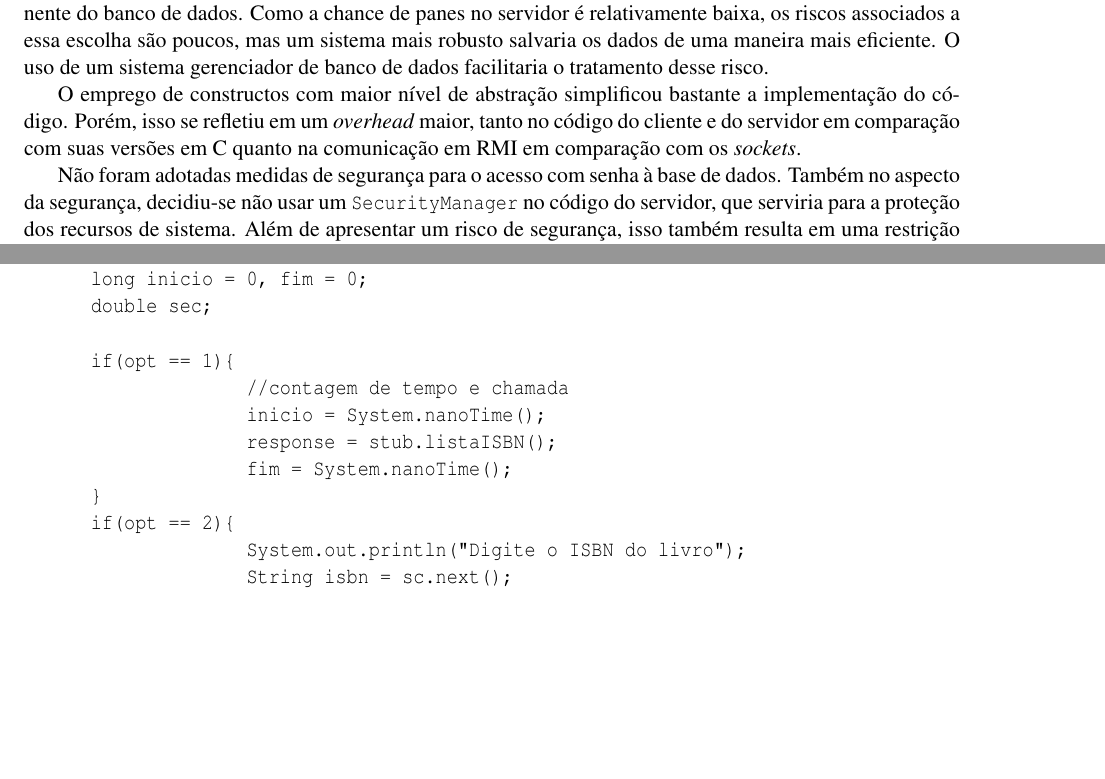
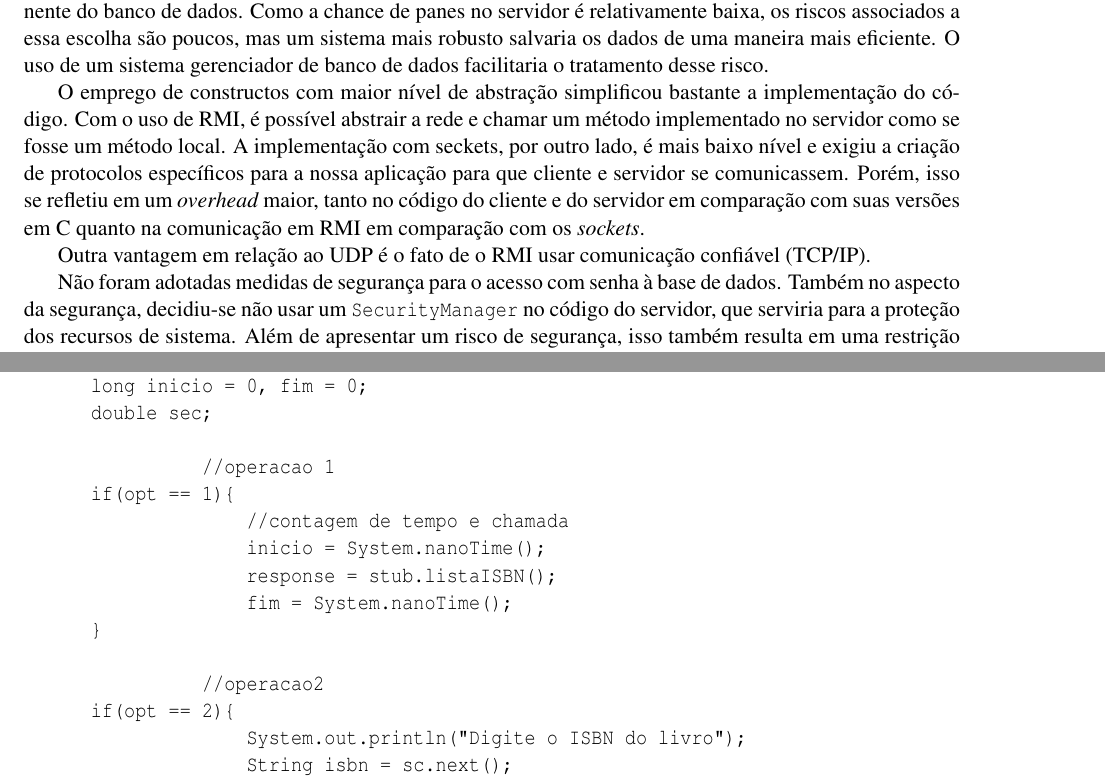
Before and after one commit to MarcoAlmada/mc823, a LaTeX document (proj3/Doc/relatorio.tex): two parts of pages 2 and 9 of 11, joined at a grey line, cut so that both start at the same text, the shorter picture padded with empty space. Compiled offline with LaTeX, dvips and Ghostscript.

Commit message:
adicionei algumas coisas

```diff
--- a/proj3/Doc/relatorio.tex
+++ b/proj3/Doc/relatorio.tex
@@ -120,7 +120,9 @@ Ao final de sua execução, o servidor salva seus dados em disco, efetivamente a
 Como a chance de panes no servidor é relativamente baixa, os riscos associados a essa escolha são poucos, mas um sistema mais robusto salvaria os dados de uma maneira mais eficiente.
 O uso de um sistema gerenciador de banco de dados facilitaria o tratamento desse risco.
 
-O emprego de constructos com maior nível de abstração simplificou bastante a implementação do código. Porém, isso se refletiu em um \emph{overhead} maior, tanto no código do cliente e do servidor em comparação com suas versões em C quanto na comunicação em RMI em comparação com os \emph{sockets}.
+O emprego de constructos com maior nível de abstração simplificou bastante a implementação do código. Com o uso de RMI, é possível abstrair a rede e chamar um método implementado no servidor como se fosse um método local. A implementação com seckets, por outro lado, é mais baixo nível e exigiu a criação de protocolos específicos para a nossa aplicação para que cliente e servidor se comunicassem. Porém, isso se refletiu em um \emph{overhead} maior, tanto no código do cliente e do servidor em comparação com suas versões em C quanto na comunicação em RMI em comparação com os \emph{sockets}.
+
+Outra vantagem em relação ao UDP é o fato de o RMI usar comunicação confiável (TCP/IP).
 
 Não foram adotadas medidas de segurança para o acesso com senha à base de dados. Também no aspecto da segurança, decidiu-se não usar um \texttt{SecurityManager} no código do servidor, que serviria para a proteção dos recursos de sistema.
 Além de apresentar um risco de segurança, isso também resulta em uma restrição das funcionalidades disponíveis, devido às medidas de segurança adotadas pelo RMI.
@@ -421,12 +423,15 @@ public class Client {
 	    	long inicio = 0, fim = 0;
 	    	double sec;
 
+                //operacao 1
 	    	if(opt == 1){
                     //contagem de tempo e chamada
                     inicio = System.nanoTime();
                     response = stub.listaISBN();
                     fim = System.nanoTime();
 	    	}
+
+                //operacao2
 	    	if(opt == 2){
                     System.out.println("Digite o ISBN do livro");
                     String isbn = sc.next();
```
Also changed, not shown: proj3/Doc/relatorio.pdf, proj3/Doc/relatorio.tex (8 more changed lines).
